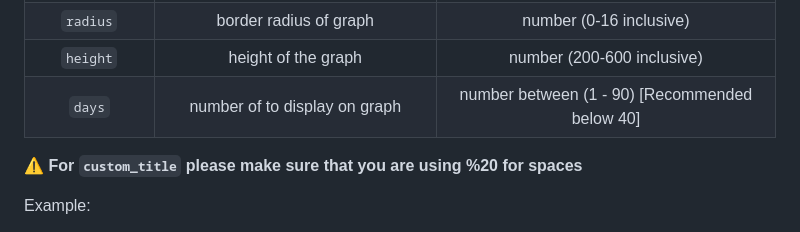
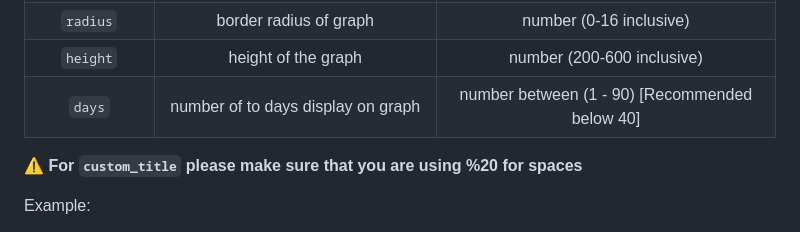
Before and after one commit to Ashutosh00710/github-readme-activity-graph, a Markdown page: README.md, the part around the change. Drawn GitHub-style.

Commit message:
fix: typo in readme

```diff
--- a/README.md
+++ b/README.md
@@ -101,7 +101,7 @@ Customize the appearance of your Activity Graph however you want with URL params
 |    `theme`     | name of [available themes](#available-themes) |                     string                     |
 |    `radius`    |            border radius of graph             |            number (0-16 inclusive)             |
 |    `height`    |              height of the graph              |           number (200-600 inclusive)           |
-|     `days`     |         number of to display on graph         | number between (1 - 90) [Recommended below 40] |
+|     `days`     |      number of to days display on graph       | number between (1 - 90) [Recommended below 40] |
 
 ⚠ **For `custom_title` please make sure that you are using %20 for spaces**
 
```
